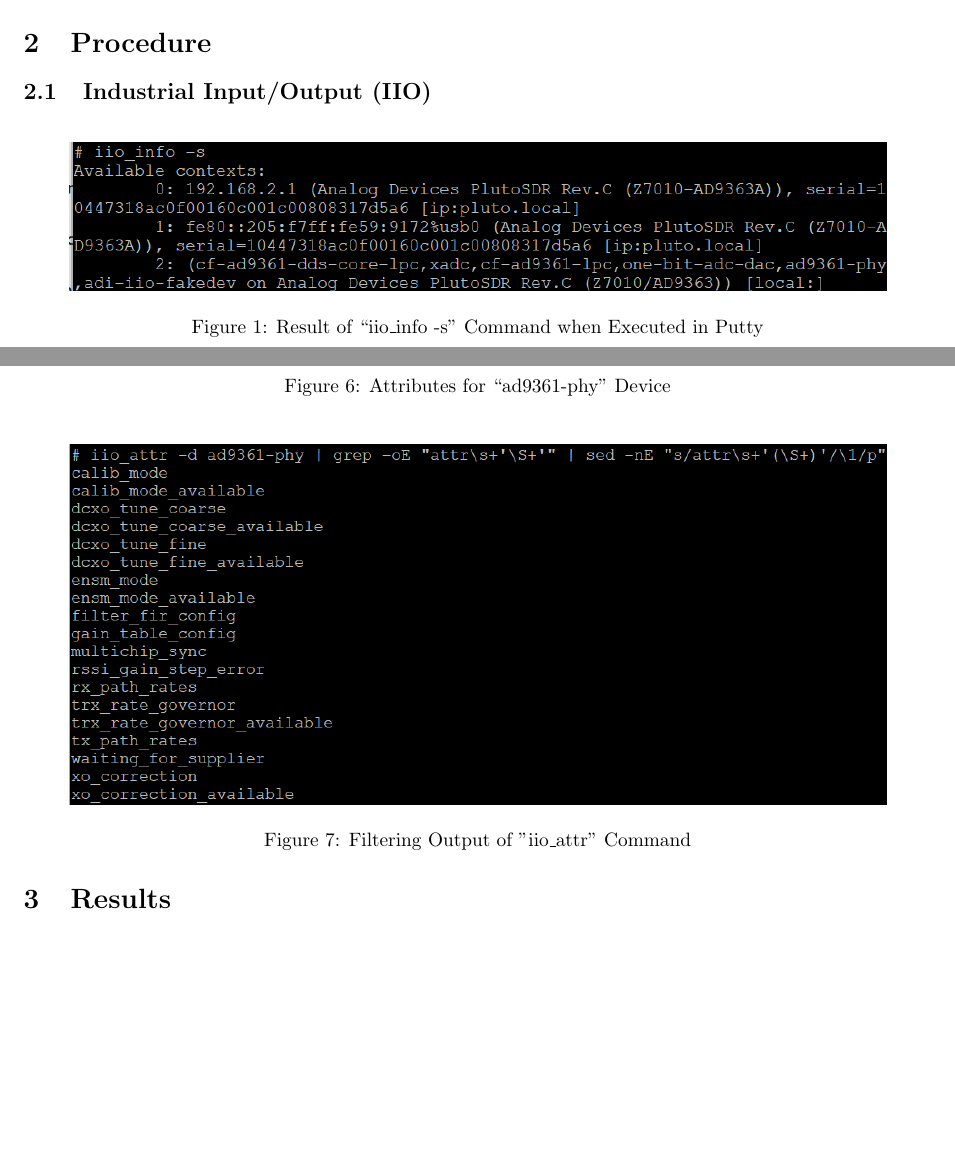
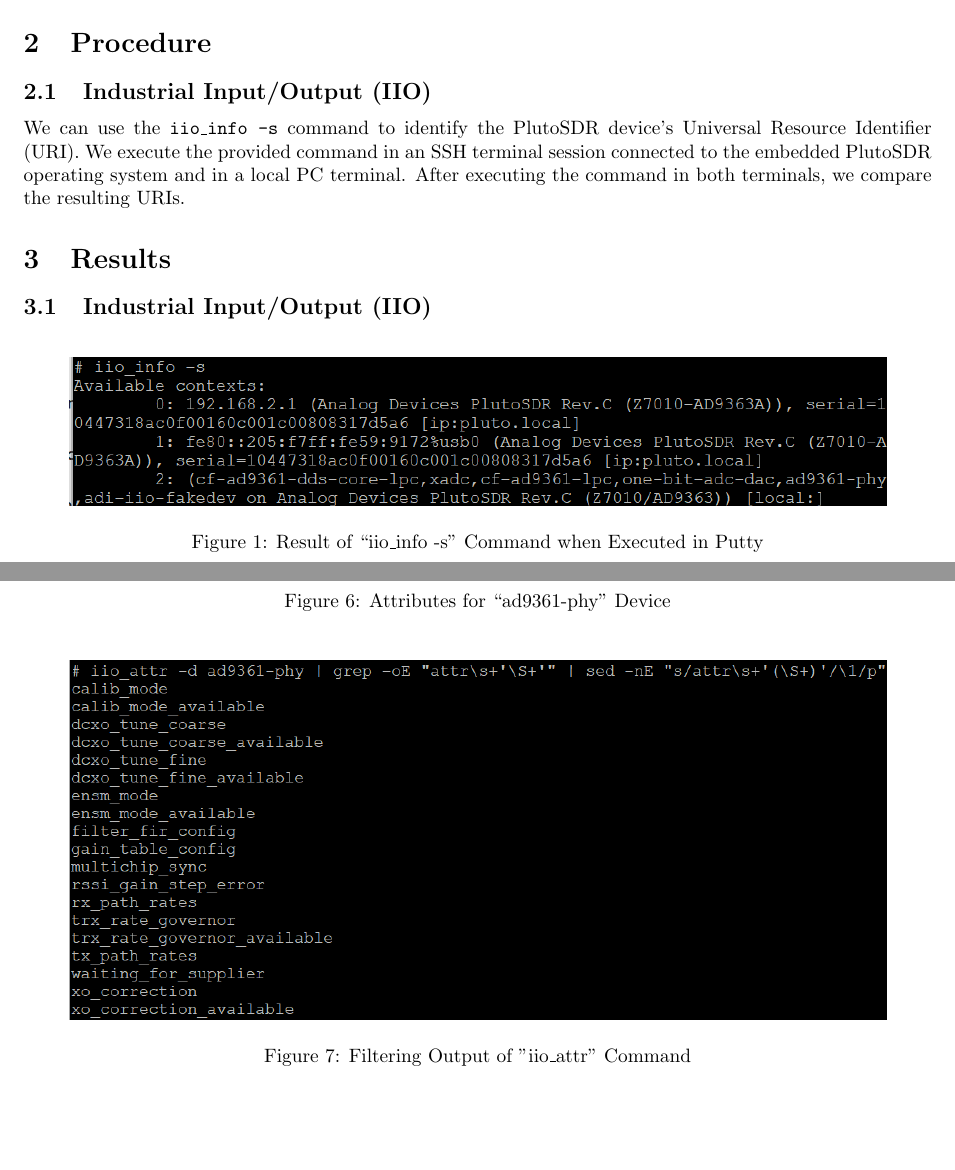
Before and after one commit to osowatzke/ECE_531_Labs, a LaTeX document (2/lab_report.tex): two parts of pages 2 and 3 of 3 before the commit and two parts of pages 2 and 3 of 4 after it, joined at a grey line, cut so that both start at the same text, the shorter picture padded with empty space. Compiled offline with pdfLaTeX.

Commit message:
Moving IIO results into the results section

```diff
--- a/2/lab_report.tex
+++ b/2/lab_report.tex
@@ -43,7 +43,11 @@
 % Detailed explanation of the laboratory experiment, including the design, implementation, and testing of the system.
 
 \subsection{Industrial Input/Output (IIO)}
-\label{subsection::industrial_input_output}
+
+We can use the \texttt{iio\_info -s} command to identify the PlutoSDR device's Universal Resource Identifier (URI). We execute the provided command in an SSH terminal session connected to the embedded PlutoSDR operating system and in a local PC terminal. After executing the command in both terminals, we compare the resulting URIs.
+
+\section{Results}
+\subsection{Industrial Input/Output (IIO)}
 
 \begin{figure}[H]
 	\centerline{\includegraphics[width=0.9\textwidth]{iio_info_putty.png}}
@@ -86,8 +90,6 @@
 	\caption{Filtering Output of "iio\_attr" Command}
 	\label{fig::iio_filtered_attributes}
 \end{figure}
-
-\section{Results}
 % Results and discussion of the laboratory experiment, including captured outputs, observations, and responses to laboratory questions.
 
 \section{Conclusion}
```
